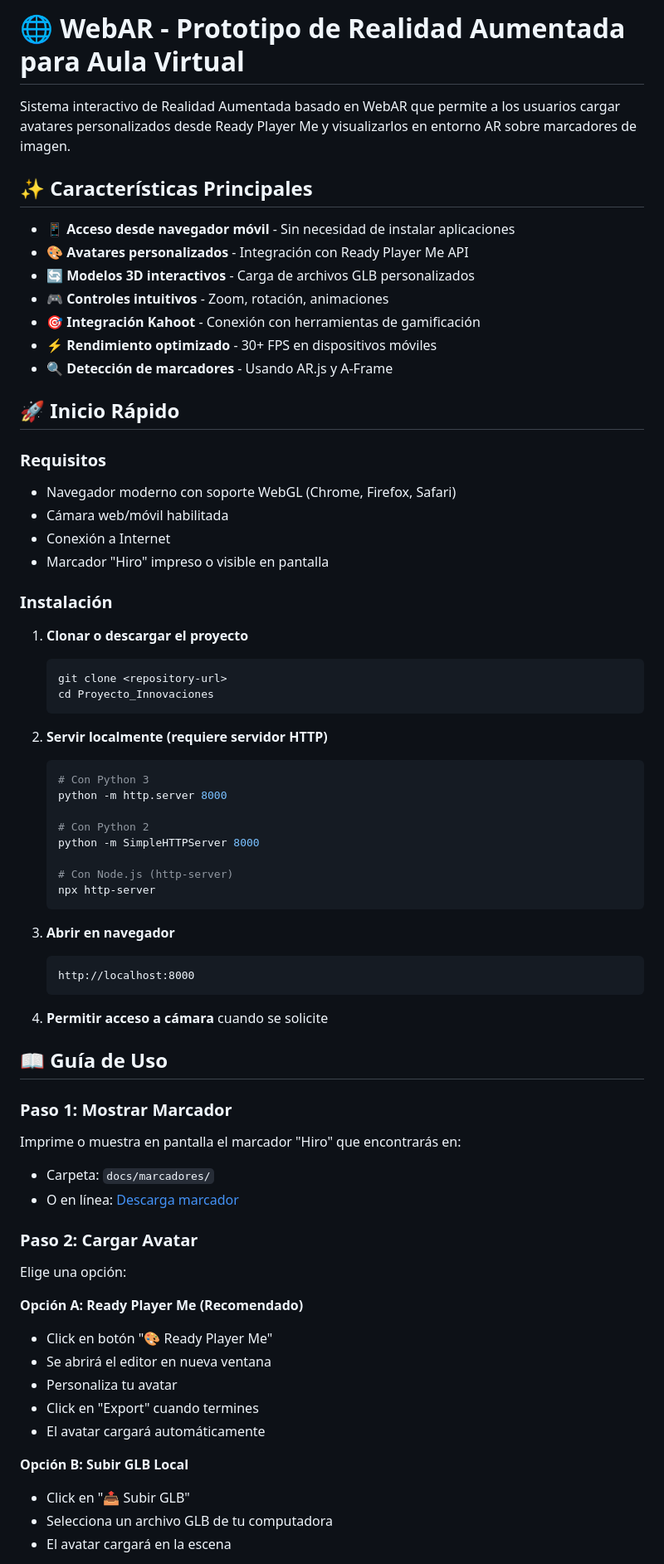
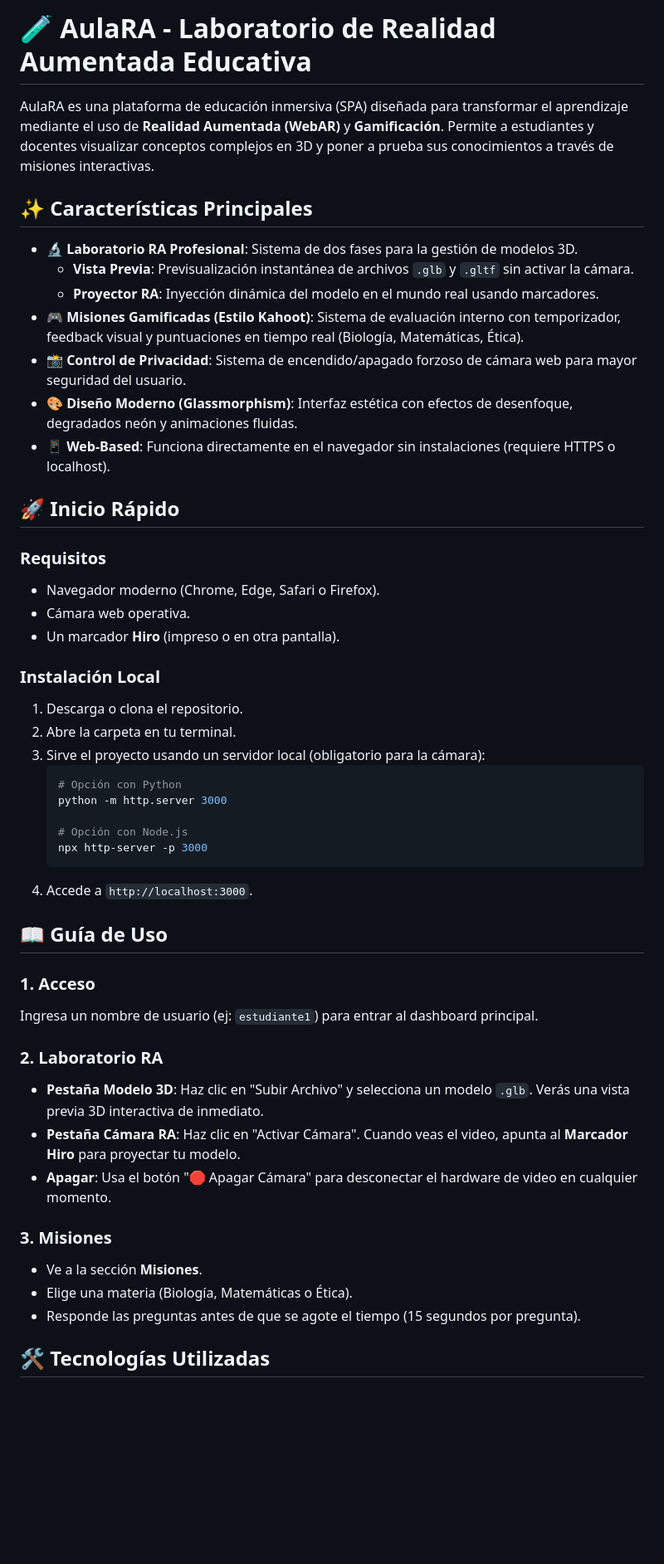
Before and after one commit to sebascelis03/Proyecto_Innovaciones, a Markdown page: README.md, the part around one of its changes. Shown at 83% size. Drawn GitHub-style; blank space fills up the shorter version.

Commit message:
Actualizacion del README

````diff
--- a/README.md
+++ b/README.md
@@ -1,71 +1,51 @@
-# 🌐 WebAR - Prototipo de Realidad Aumentada para Aula Virtual
+# 🧪 AulaRA - Laboratorio de Realidad Aumentada Educativa
 
-Sistema interactivo de Realidad Aumentada basado en WebAR que permite a los usuarios cargar avatares personalizados desde Ready Player Me y visualizarlos en entorno AR sobre marcadores de imagen.
+AulaRA es una plataforma de educación inmersiva (SPA) diseñada para transformar el aprendizaje mediante el uso de **Realidad Aumentada (WebAR)** y **Gamificación**. Permite a estudiantes y docentes visualizar conceptos complejos en 3D y poner a prueba sus conocimientos a través de misiones interactivas.
 
 ## ✨ Características Principales
 
-- 📱 **Acceso desde navegador móvil** - Sin necesidad de instalar aplicaciones
-- 🎨 **Avatares personalizados** - Integración con Ready Player Me API
-- 🔄 **Modelos 3D interactivos** - Carga de archivos GLB personalizados
-- 🎮 **Controles intuitivos** - Zoom, rotación, animaciones
-- 🎯 **Integración Kahoot** - Conexión con herramientas de gamificación
-- ⚡ **Rendimiento optimizado** - 30+ FPS en dispositivos móviles
-- 🔍 **Detección de marcadores** - Usando AR.js y A-Frame
+- 🔬 **Laboratorio RA Profesional**: Sistema de dos fases para la gestión de modelos 3D.
+  - **Vista Previa**: Previsualización instantánea de archivos `.glb` y `.gltf` sin activar la cámara.
+  - **Proyector RA**: Inyección dinámica del modelo en el mundo real usando marcadores.
+- 🎮 **Misiones Gamificadas (Estilo Kahoot)**: Sistema de evaluación interno con temporizador, feedback visual y puntuaciones en tiempo real (Biología, Matemáticas, Ética).
+- 📸 **Control de Privacidad**: Sistema de encendido/apagado forzoso de cámara web para mayor seguridad del usuario.
+- 🎨 **Diseño Moderno (Glassmorphism)**: Interfaz estética con efectos de desenfoque, degradados neón y animaciones fluidas.
+- 📱 **Web-Based**: Funciona directamente en el navegador sin instalaciones (requiere HTTPS o localhost).
 
 ## 🚀 Inicio Rápido
 
 ### Requisitos
-- Navegador moderno con soporte WebGL (Chrome, Firefox, Safari)
-- Cámara web/móvil habilitada
-- Conexión a Internet
-- Marcador "Hiro" impreso o visible en pantalla
+- Navegador moderno (Chrome, Edge, Safari o Firefox).
+- Cámara web operativa.
+- Un marcador **Hiro** (impreso o en otra pantalla).
 
-### Instalación
+### Instalación Local
+1. Descarga o clona el repositorio.
+2. Abre la carpeta en tu terminal.
+3. Sirve el proyecto usando un servidor local (obligatorio para la cámara):
+   ```bash
+   # Opción con Python
+   python -m http.server 3000
 
-1. **Clonar o descargar el proyecto**
-   ```bash
-   git clone <repository-url>
-   cd Proyecto_Innovaciones
+   # Opción con Node.js
+   npx http-server -p 3000
    ```
-
-2. **Servir localmente (requiere servidor HTTP)**
-   ```bash
-   # Con Python 3
-   python -m http.server 8000
-
-   # Con Python 2
-   python -m SimpleHTTPServer 8000
-
-   # Con Node.js (http-server)
-   npx http-server
-   ```
-
-3. **Abrir en navegador**
-   ```
-   http://localhost:8000
-   ```
-
-4. **Permitir acceso a cámara** cuando se solicite
+4. Accede a `http://localhost:3000`.
 
 ## 📖 Guía de Uso
 
-### Paso 1: Mostrar Marcador
-Imprime o muestra en pantalla el marcador "Hiro" que encontrarás en:
-- Carpeta: `docs/marcadores/`
-- O en línea: [Descarga marcador](https://ar-js-org.github.io/AR.js-Docs/marker-based/marker_training/)
+### 1. Acceso
+Ingresa un nombre de usuario (ej: `estudiante1`) para entrar al dashboard principal.
 
-### Paso 2: Cargar Avatar
-Elige una opción:
+### 2. Laboratorio RA
+- **Pestaña Modelo 3D**: Haz clic en "Subir Archivo" y selecciona un modelo `.glb`. Verás una vista previa 3D interactiva de inmediato.
+- **Pestaña Cámara RA**: Haz clic en "Activar Cámara". Cuando veas el video, apunta al **Marcador Hiro** para proyectar tu modelo.
+- **Apagar**: Usa el botón "🛑 Apagar Cámara" para desconectar el hardware de video en cualquier momento.
 
-**Opción A: Ready Player Me (Recomendado)**
-- Click en botón "🎨 Ready Player Me"
-- Se abrirá el editor en nueva ventana
-- Personaliza tu avatar
-- Click en "Export" cuando termines
-- El avatar cargará automáticamente
+### 3. Misiones
+- Ve a la sección **Misiones**.
+- Elige una materia (Biología, Matemáticas o Ética).
+- Responde las preguntas antes de que se agote el tiempo (15 segundos por pregunta).
 
-**Opción B: Subir GLB Local**
-- Click en "📤 Subir GLB"
-- Selecciona un archivo GLB de tu computadora
-- El avatar cargará en la escena
+## 🛠️ Tecnologías Utilizadas
 
````
Also changed, not shown: other parts of README.md (+12 -239 lines).
